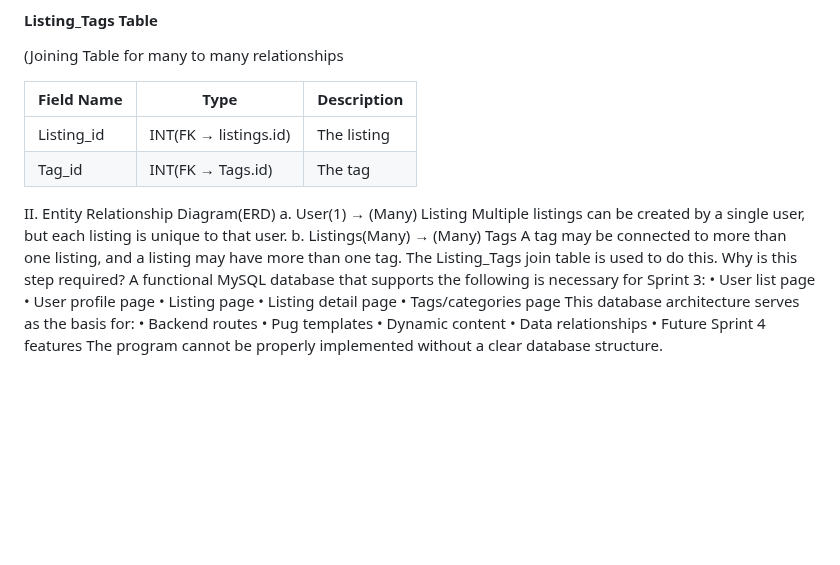
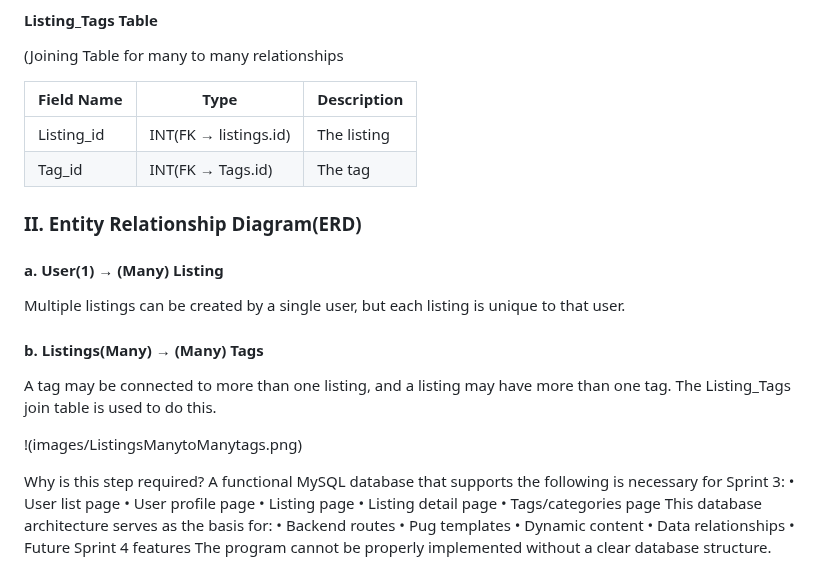
Before and after one commit to kiranbhusalusha-bit/study-buddies, a Markdown page: README.md, the part around the change. Drawn GitHub-style; blank space fills up the shorter version.

```diff
--- a/README.md
+++ b/README.md
@@ -1162,15 +1162,18 @@ a normalized structure.
 | Listing_id | INT(FK → listings.id) | The listing |
 | Tag_id | INT(FK → Tags.id) | The tag |
 
-II.
-Entity Relationship Diagram(ERD)
-a. User(1) → (Many) Listing
+### II. Entity Relationship Diagram(ERD)
+
+#### a. User(1) → (Many) Listing
 Multiple listings can be created by a single user, but each listing is
 unique to that user.
-b. Listings(Many) → (Many) Tags
+#### b. Listings(Many) → (Many) Tags
 A tag may be connected to more than one listing, and a listing may
 have more than one tag.
 The Listing_Tags join table is used to do this.
+
+!(images/ListingsManytoManytags.png)
+
 Why is this step required?
 A functional MySQL database that supports the following is necessary for
 Sprint 3:
```
